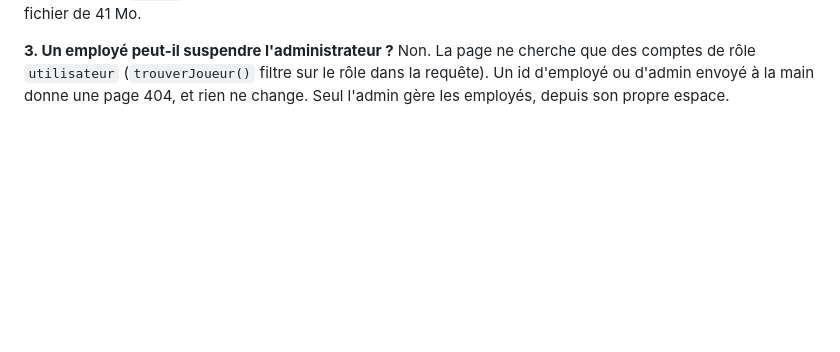
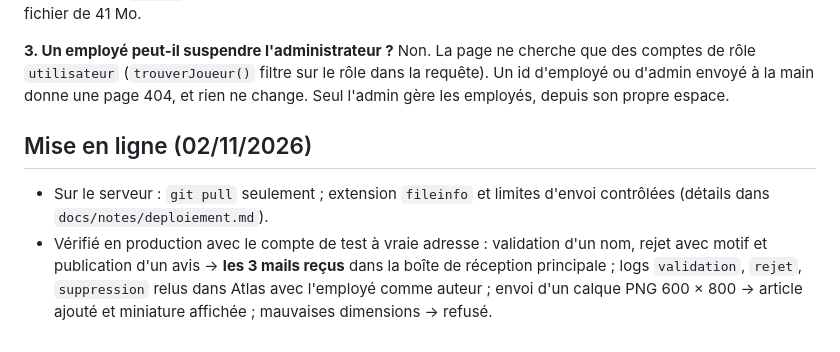
Before and after one commit to CafeManBoy/fantasyrealm, a Markdown page: docs/notes/espace-employe.md, the part around the change. Rendered like a GitHub page; blank space fills up the shorter version.

```diff
--- a/docs/notes/espace-employe.md
+++ b/docs/notes/espace-employe.md
@@ -140,3 +140,12 @@ contenu) et j'affiche « Fichier trop lourd ». Testé avec un fichier de 41 Mo.
 Non. La page ne cherche que des comptes de rôle `utilisateur` (`trouverJoueur()` filtre sur le
 rôle dans la requête). Un id d'employé ou d'admin envoyé à la main donne une page 404, et rien ne
 change. Seul l'admin gère les employés, depuis son propre espace.
+
+## Mise en ligne (02/11/2026)
+
+- Sur le serveur : `git pull` seulement ; extension `fileinfo` et limites d'envoi contrôlées (détails
+  dans `docs/notes/deploiement.md`).
+- Vérifié en production avec le compte de test à vraie adresse : validation d'un nom, rejet avec
+  motif et publication d'un avis → **les 3 mails reçus** dans la boîte de réception principale ;
+  logs `validation`, `rejet`, `suppression` relus dans Atlas avec l'employé comme auteur ; envoi d'un calque
+  PNG 600 × 800 → article ajouté et miniature affichée ; mauvaises dimensions → refusé.
```
Also changed, not shown: docs/notes/deploiement.md (+27 -0 lines), docs/notes/galerie.md (+6 -0 lines).
